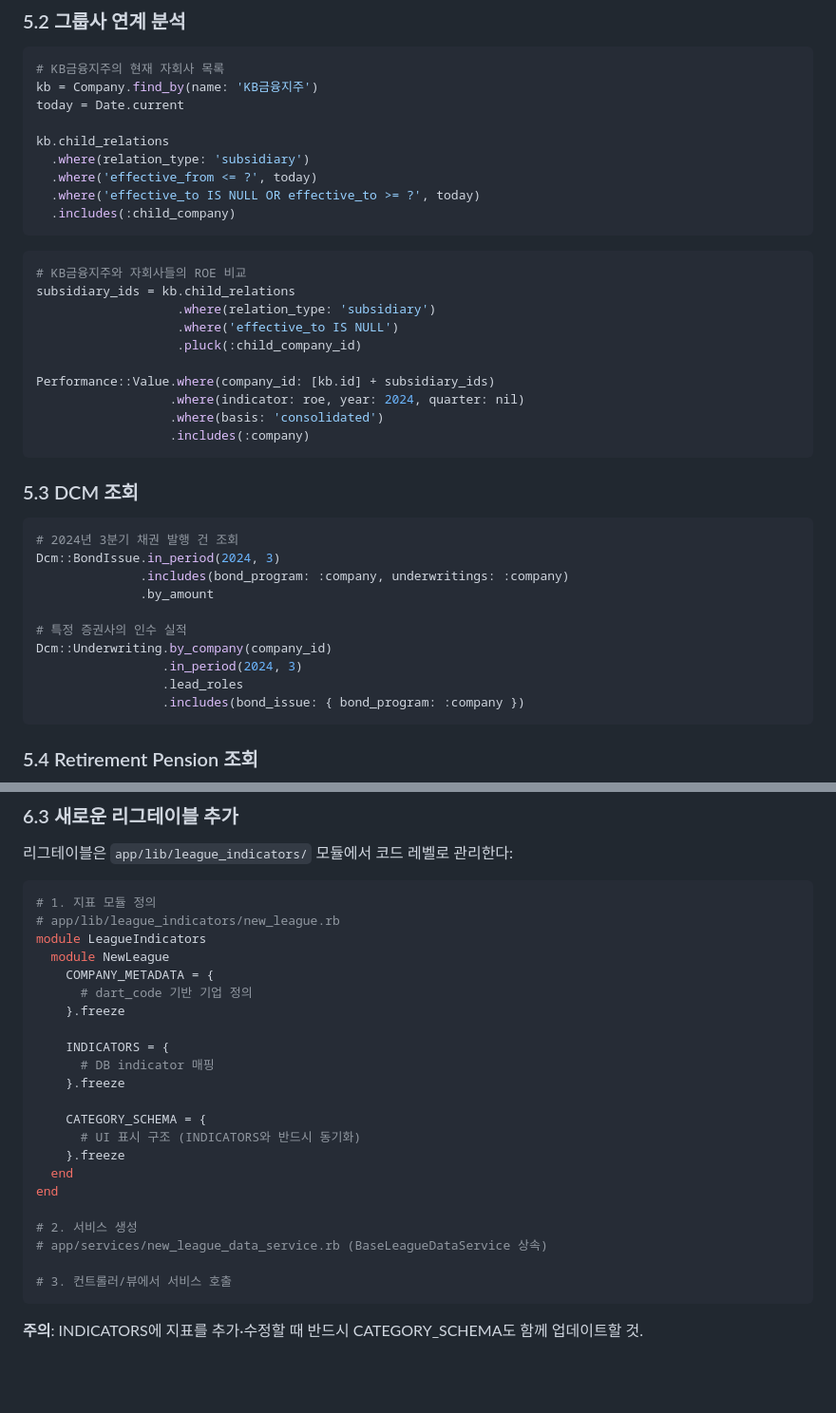
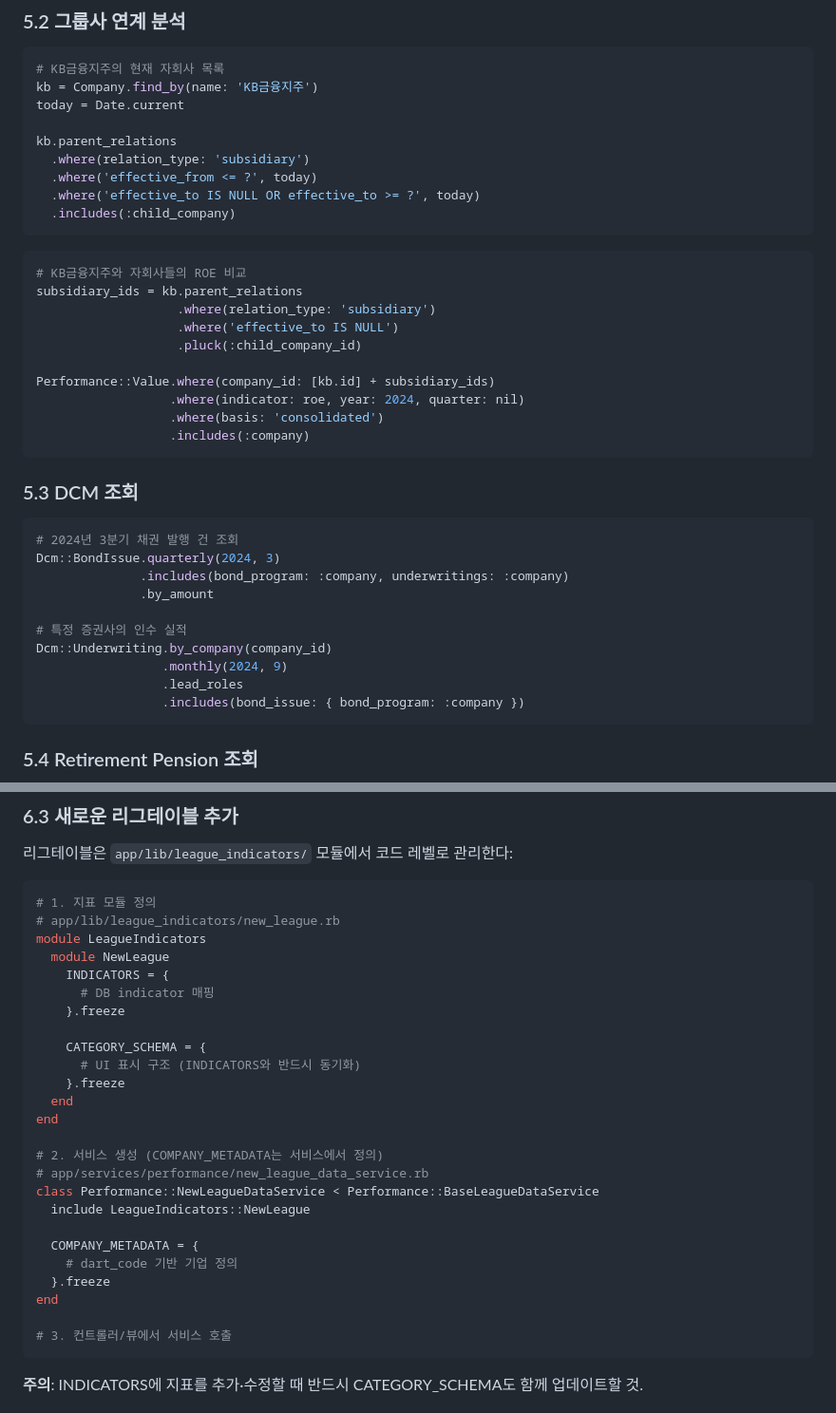
Before and after one commit to fntimes/docs, a Markdown page: compass/database-schema.md, 2 parts joined by grey strips. Shown at 95% size. Rendered like a GitHub page; blank space fills up the shorter version.

Commit message:
fix: DB 문서 쿼리 패턴/확장 가이드를 실제 코드에 맞게 수정
- 5.2: child_relations → parent_relations (자회사 조회 시 parent 기준)
- 5.3: in_period(year, quarter) → quarterly/monthly (실제 스코프 시그니처)
- 6.3: COMPANY_METADATA 위치를 서비스 클래스로 이동, 경로 Performance:: 네임스페이스 반영

Co-Authored-By: Claude Opus 4.6 <noreply@anthropic.com>

````diff
--- a/compass/database-schema.md
+++ b/compass/database-schema.md
@@ -648,7 +648,7 @@ Performance::Value.where(company: company, indicator: net_income)
 kb = Company.find_by(name: 'KB금융지주')
 today = Date.current
 
-kb.child_relations
+kb.parent_relations
   .where(relation_type: 'subsidiary')
   .where('effective_from <= ?', today)
   .where('effective_to IS NULL OR effective_to >= ?', today)
@@ -657,7 +657,7 @@ kb.child_relations
 
 ```ruby
 # KB금융지주와 자회사들의 ROE 비교
-subsidiary_ids = kb.child_relations
+subsidiary_ids = kb.parent_relations
                    .where(relation_type: 'subsidiary')
                    .where('effective_to IS NULL')
                    .pluck(:child_company_id)
@@ -672,13 +672,13 @@ Performance::Value.where(company_id: [kb.id] + subsidiary_ids)
 
 ```ruby
 # 2024년 3분기 채권 발행 건 조회
-Dcm::BondIssue.in_period(2024, 3)
+Dcm::BondIssue.quarterly(2024, 3)
               .includes(bond_program: :company, underwritings: :company)
               .by_amount
 
 # 특정 증권사의 인수 실적
 Dcm::Underwriting.by_company(company_id)
-                 .in_period(2024, 3)
+                 .monthly(2024, 9)
                  .lead_roles
                  .includes(bond_issue: { bond_program: :company })
 ```
@@ -767,10 +767,6 @@ app/models/ecm/
 # app/lib/league_indicators/new_league.rb
 module LeagueIndicators
   module NewLeague
-    COMPANY_METADATA = {
-      # dart_code 기반 기업 정의
-    }.freeze
-
     INDICATORS = {
       # DB indicator 매핑
     }.freeze
@@ -781,8 +777,15 @@ module LeagueIndicators
   end
 end
 
-# 2. 서비스 생성
-# app/services/new_league_data_service.rb (BaseLeagueDataService 상속)
+# 2. 서비스 생성 (COMPANY_METADATA는 서비스에서 정의)
+# app/services/performance/new_league_data_service.rb
+class Performance::NewLeagueDataService < Performance::BaseLeagueDataService
+  include LeagueIndicators::NewLeague
+
+  COMPANY_METADATA = {
+    # dart_code 기반 기업 정의
+  }.freeze
+end
 
 # 3. 컨트롤러/뷰에서 서비스 호출
 ```
````
